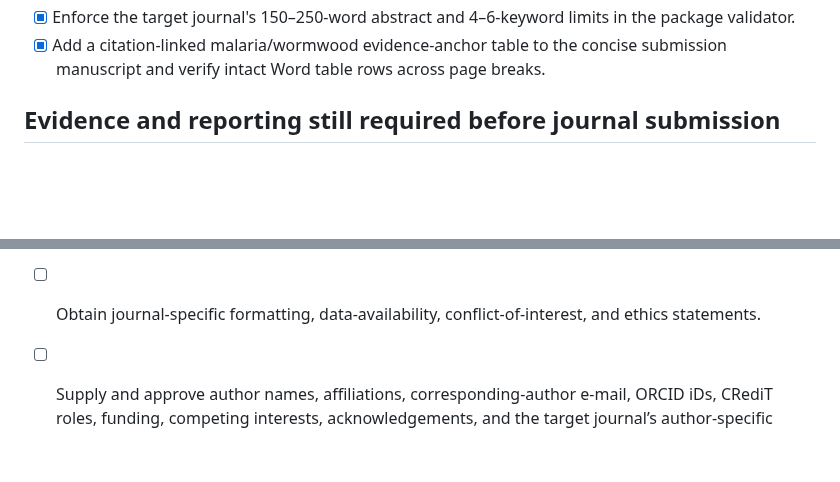
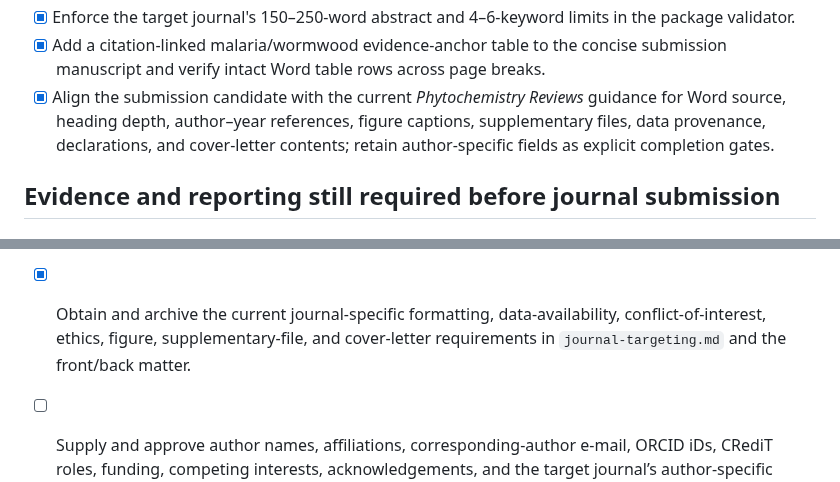
Before and after one commit to dcmcshan/artemisia, a Markdown page: manuscript/submission-checklist.md, 2 parts joined by grey strips. Drawn GitHub-style; blank space fills up the shorter version.

Commit message:
Record journal submission preflight requirements

```diff
--- a/manuscript/submission-checklist.md
+++ b/manuscript/submission-checklist.md
@@ -16,6 +16,7 @@
 - [x] Build and visually verify a Word submission artifact with embedded figures, tables, citations, references, header/footer, and no high- or medium-severity accessibility findings.
 - [x] Enforce the target journal's 150–250-word abstract and 4–6-keyword limits in the package validator.
 - [x] Add a citation-linked malaria/wormwood evidence-anchor table to the concise submission manuscript and verify intact Word table rows across page breaks.
+- [x] Align the submission candidate with the current *Phytochemistry Reviews* guidance for Word source, heading depth, author–year references, figure captions, supplementary files, data provenance, declarations, and cover-letter contents; retain author-specific fields as explicit completion gates.
 
 ## Evidence and reporting still required before journal submission
 
@@ -36,7 +37,7 @@
 - [x] Add a supplementary compound-by-specimen table; the current 179-record extraction remains bounded and non-exhaustive.
 - [ ] Resolve *A. argyi* ADS/TPS annotation differences across assembly releases.
 - [x] Pin software versions, scripts, manifests, and checksums for the completed seed/reciprocal/tree diagnostics and the completed two-proteome OrthoFinder result; broad multi-species orthology and common reannotation remain open.
-- [ ] Obtain journal-specific formatting, data-availability, conflict-of-interest, and ethics statements.
+- [x] Obtain and archive the current journal-specific formatting, data-availability, conflict-of-interest, ethics, figure, supplementary-file, and cover-letter requirements in `journal-targeting.md` and the front/back matter.
 - [ ] Supply and approve author names, affiliations, corresponding-author e-mail, ORCID iDs, CRediT roles, funding, competing interests, acknowledgements, and the target journal’s author-specific cover-letter inputs.
 
 The checked items describe the current draft; unchecked items are not silently treated as complete.
```
